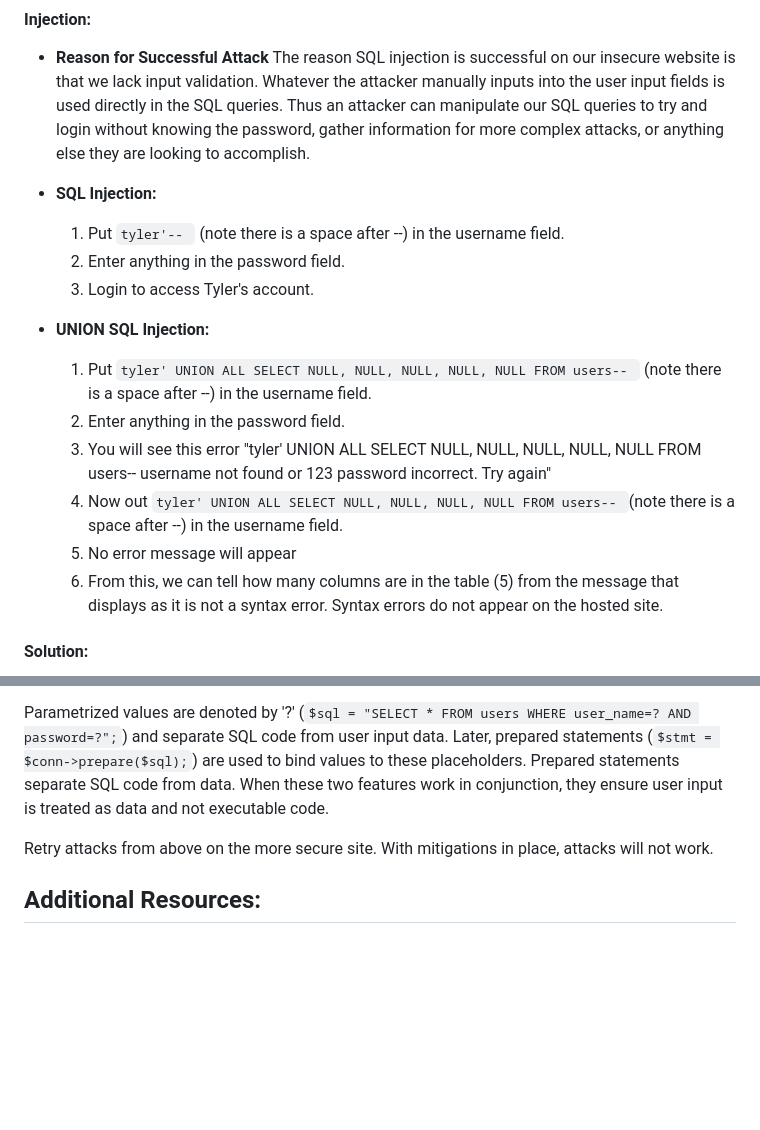
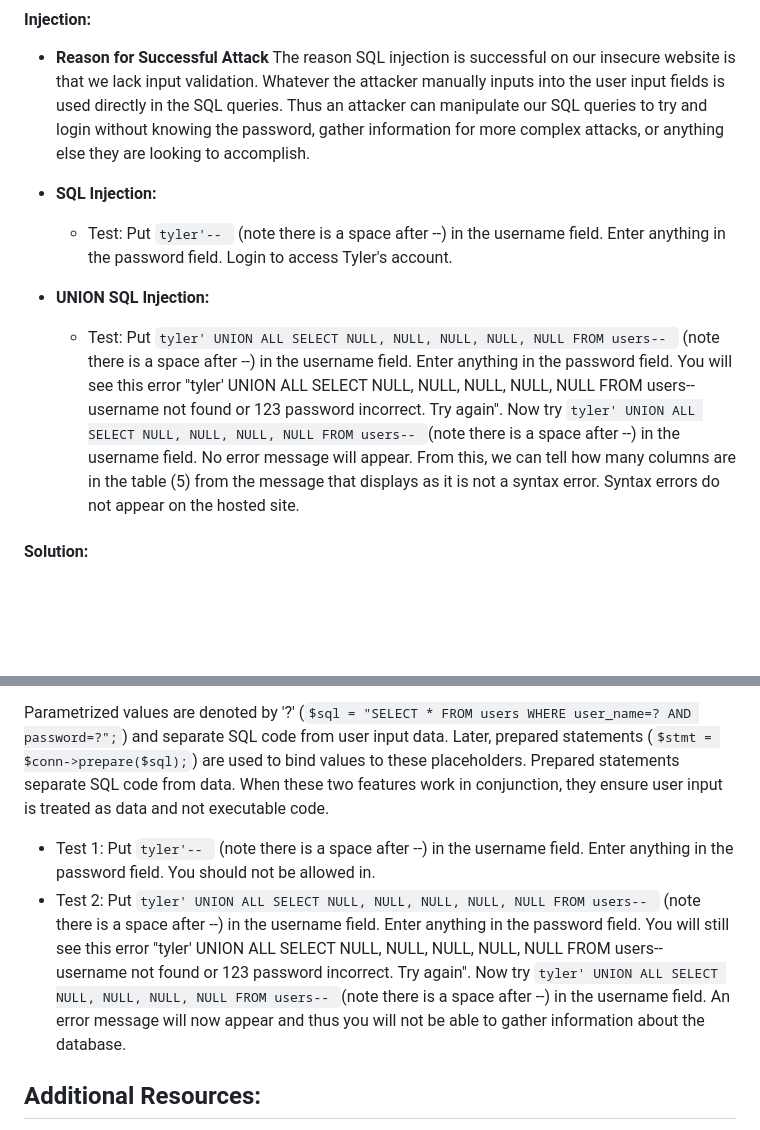
Before and after one commit to tylersnel/Web-Sec-Research-Proj, a Markdown page: HOW TO FOR ATTACKS AND MITIGATIONS.md, 2 parts joined by grey strips. Drawn GitHub-style; blank space fills up the shorter version.

Commit message:
Update to injection to match flow of other attacks

```diff
--- a/HOW TO FOR ATTACKS AND MITIGATIONS.md
+++ b/HOW TO FOR ATTACKS AND MITIGATIONS.md
@@ -12,24 +12,18 @@
 - **Reason for Successful Attack** The reason SQL injection is successful on our insecure website is that we lack input validation. Whatever the attacker manually inputs into the user input fields is used directly in the SQL queries. Thus an attacker can manipulate our SQL queries to try and login without knowing the password, gather information for more complex attacks, or anything else they are looking to accomplish.
 
 - **SQL Injection:**
-    1. Put `tyler'-- ` (note there is a space after --) in the username field.
-    2. Enter anything in the password field.
-    3. Login to access Tyler's account.
+    - Test: Put `tyler'-- ` (note there is a space after --) in the username field. Enter anything in the password field. Login to access Tyler's account.
 
 - **UNION SQL Injection:**
-    1. Put `tyler' UNION ALL SELECT NULL, NULL, NULL, NULL, NULL FROM users-- ` (note there is a space after --) in the username field.
-    2. Enter anything in the password field.
-    3. You will see this error "tyler' UNION ALL SELECT NULL, NULL, NULL, NULL, NULL FROM users-- username not found or 123 password incorrect. Try again"
-    4. Now out `tyler' UNION ALL SELECT NULL, NULL, NULL, NULL FROM users-- `(note there is a space after --) in the username field.
-    5. No error message will appear
-    6. From this, we can tell how many columns are in the table (5) from the message that displays as it is not a syntax error. Syntax errors do not appear on the hosted site.
+    - Test: Put `tyler' UNION ALL SELECT NULL, NULL, NULL, NULL, NULL FROM users-- ` (note there is a space after --) in the username field. Enter anything in the password field. You will see this error "tyler' UNION ALL SELECT NULL, NULL, NULL, NULL, NULL FROM users-- username not found or 123 password incorrect. Try again". Now try `tyler' UNION ALL SELECT NULL, NULL, NULL, NULL FROM users-- `(note there is a space after --) in the username field. No error message will appear.  From this, we can tell how many columns are in the table (5) from the message that displays as it is not a syntax error. Syntax errors do not appear on the hosted site.
 
 #### Solution:
 The first prevention technique used was the PHP function `mysqli_real_escape_string()` on user inputs. This function is used to escape special characters in a string when dealing with user input used in SQL queries. It adds escape characters before certain characters that have special meanings in SQL queries, ensuring the string can be safely used in an SQL query. Next, parametrized values and prepared statements were utilized for extra security.
 
 Parametrized values are denoted by '?' (`$sql = "SELECT * FROM users WHERE user_name=? AND password=?";`) and separate SQL code from user input data. Later, prepared statements (`$stmt = $conn->prepare($sql);`) are used to bind values to these placeholders. Prepared statements separate SQL code from data. When these two features work in conjunction, they ensure user input is treated as data and not executable code.
 
-Retry attacks from above on the more secure site. With mitigations in place, attacks will not work.
+- Test 1: Put `tyler'-- ` (note there is a space after --) in the username field. Enter anything in the password field. You should not be allowed in.
+- Test 2: Put `tyler' UNION ALL SELECT NULL, NULL, NULL, NULL, NULL FROM users-- ` (note there is a space after --) in the username field. Enter anything in the password field. You will still see this error "tyler' UNION ALL SELECT NULL, NULL, NULL, NULL, NULL FROM users-- username not found or 123 password incorrect. Try again". Now try `tyler' UNION ALL SELECT NULL, NULL, NULL, NULL FROM users-- `(note there is a space after --) in the username field. An error message will now appear and thus you will not be able to gather information about the database.
 
 ## Additional Resources:
 - [PHP: mysqli_real_escape_string - Manual](https://www.php.net/manual/en/mysqli.real-escape-string.php)
```
